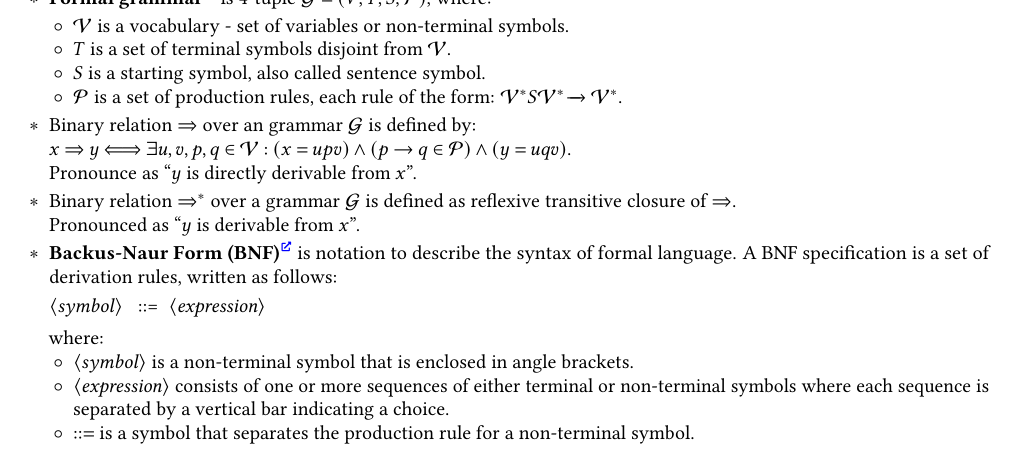
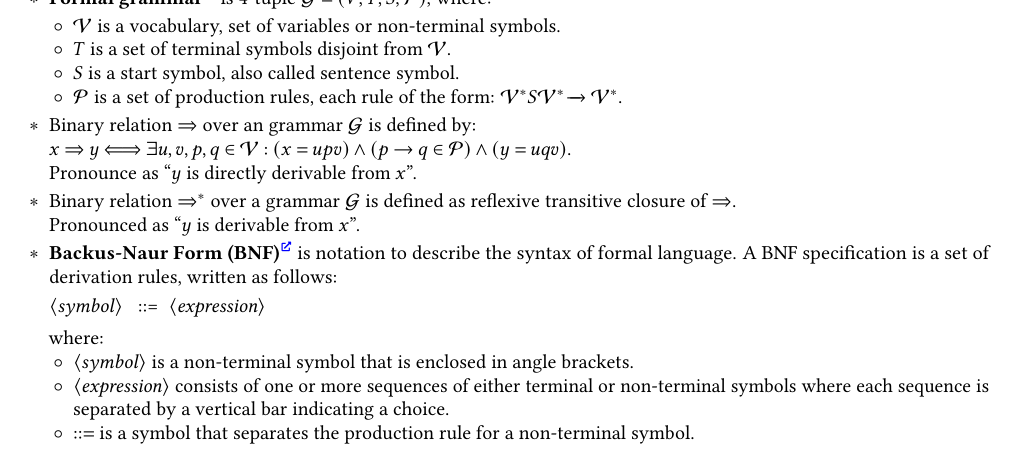
Before and after one commit to Lipen/discrete-math-course, a LaTeX document (cheat6.tex): part of page 3 of 3, cut so that both start at the same text. Compiled offline with pdfLaTeX.

Commit message:
Update cheat6.tex

```diff
--- a/cheat6.tex
+++ b/cheat6.tex
@@ -349,11 +349,11 @@
     \item \textbf{Formal grammar}\Href{https://en.wikipedia.org/wiki/Formal_grammar} is 4-tuple $\mathcal{G} = (V, T, S, \mathcal{P})$, where:
 
     \begin{terms}
-        \item $\mathcal{V}$ is a vocabulary - set of variables or non-terminal symbols.
+        \item $\mathcal{V}$ is a vocabulary, set of variables or non-terminal symbols.
 
         \item $T$ is a set of terminal symbols disjoint from $\mathcal{V}$.
 
-        \item $S$ is a starting symbol, also called sentence symbol.
+        \item $S$ is a start symbol, also called sentence symbol.
 
         \item $\mathcal{P}$ is a set of production rules, each rule of the form:
         $\mathcal{V}^*S\mathcal{V}^* \xrightarrow{} \mathcal{V}^*$.
```
